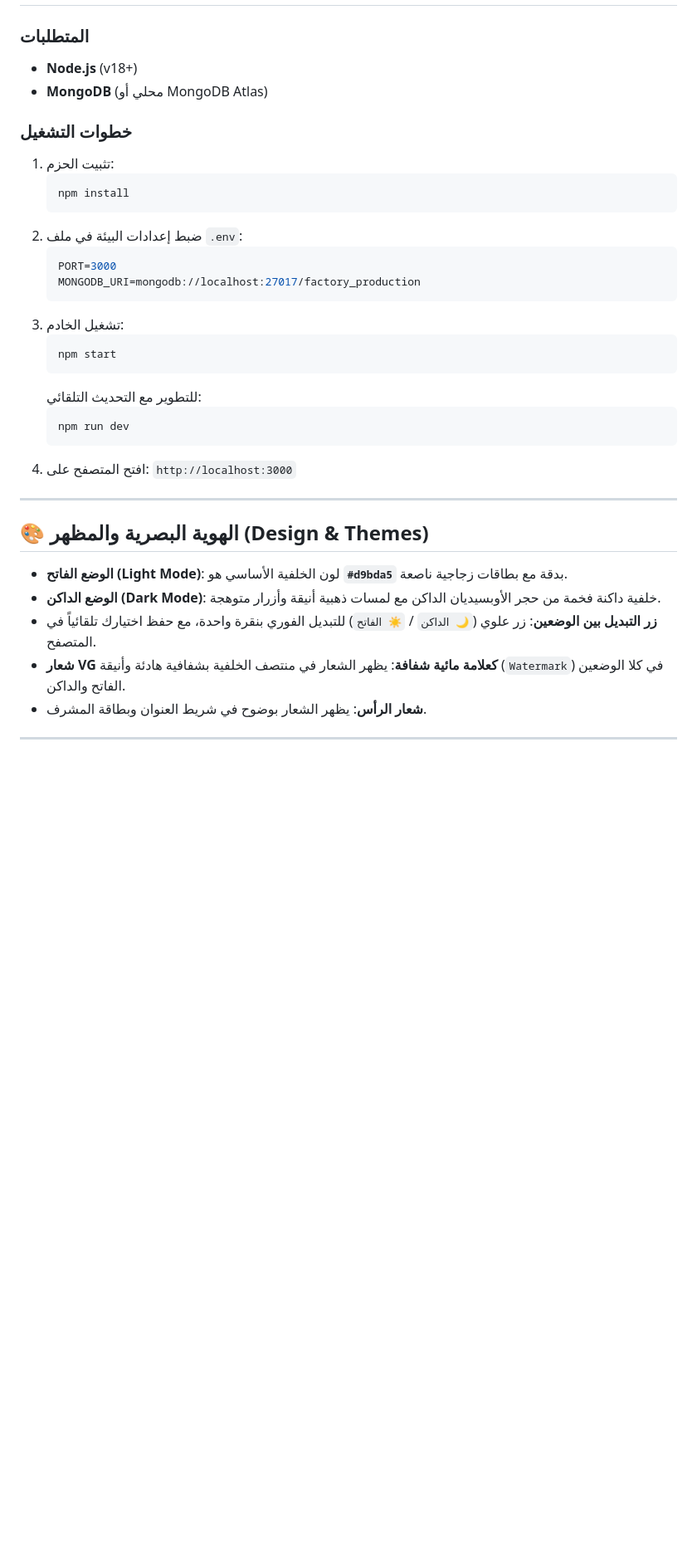
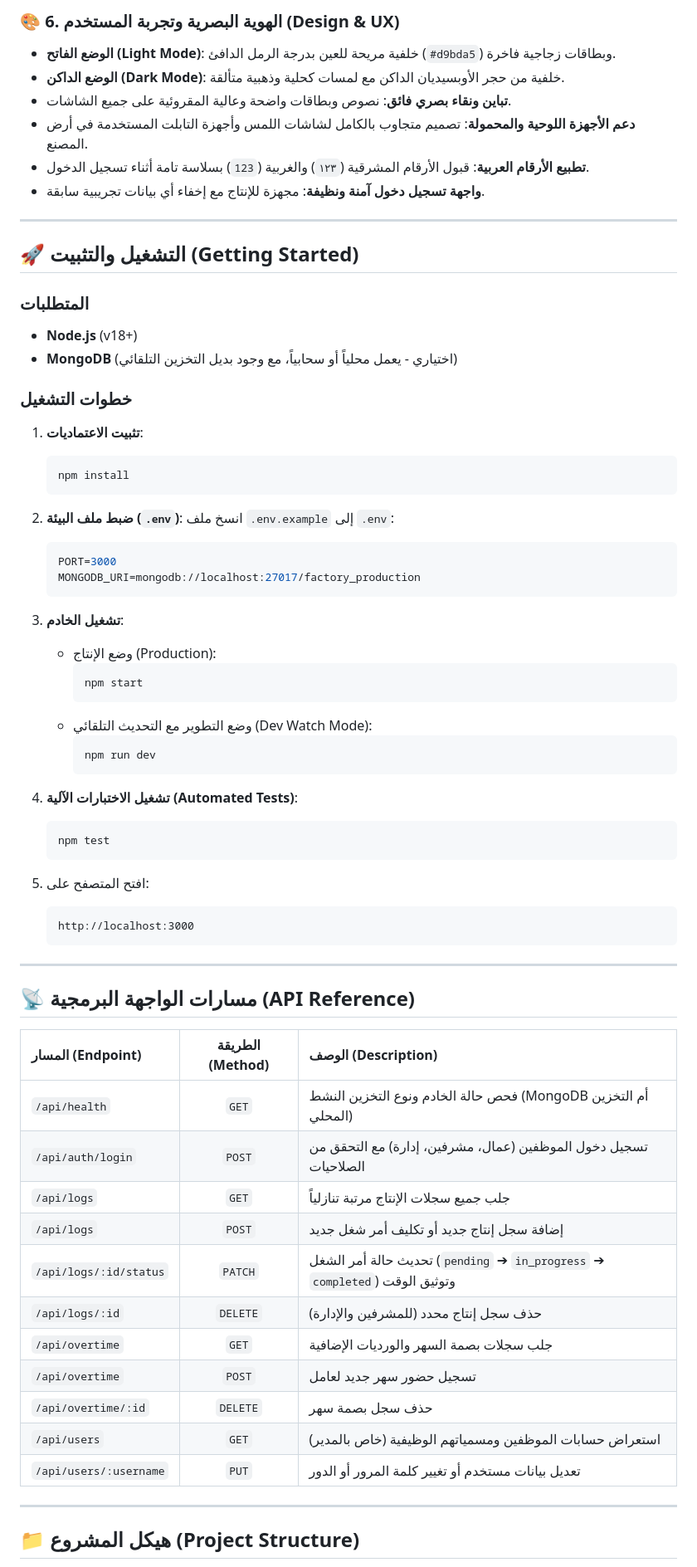
Before and after one commit to HamzaAhmed67/Factory-Production-Logger, a Markdown page: README.md, the part around one of its changes. Shown at 83% size. Rendered like a GitHub page; blank space fills up the shorter version.

Commit message:
docs: update README with full RBAC, overtime portal, dual-storage, and API docs

````diff
--- a/README.md
+++ b/README.md
@@ -8,37 +58,72 @@
+### 🎨 6. الهوية البصرية وتجربة المستخدم (Design & UX)
+- **الوضع الفاتح (Light Mode)**: خلفية مريحة للعين بدرجة الرمل الدافئ (`#d9bda5`) وبطاقات زجاجية فاخرة.
+- **الوضع الداكن (Dark Mode)**: خلفية من حجر الأوبسيديان الداكن مع لمسات كحلية وذهبية متألقة.
+- **تباين ونقاء بصري فائق**: نصوص وبطاقات واضحة وعالية المقروئية على جميع الشاشات.
+- **دعم الأجهزة اللوحية والمحمولة**: تصميم متجاوب بالكامل لشاشات اللمس وأجهزة التابلت المستخدمة في أرض المصنع.
+- **تطبيع الأرقام العربية**: قبول الأرقام المشرقية (`١٢٣`) والغربية (`123`) بسلاسة تامة أثناء تسجيل الدخول.
+- **واجهة تسجيل دخول آمنة ونظيفة**: مجهزة للإنتاج مع إخفاء أي بيانات تجريبية سابقة.
+
+---
+
+## 🚀 التشغيل والتثبيت (Getting Started)
 
 ### المتطلبات
 - **Node.js** (v18+)
-- **MongoDB** (محلي أو MongoDB Atlas)
+- **MongoDB** (اختياري - يعمل محلياً أو سحابياً، مع وجود بديل التخزين التلقائي)
 
 ### خطوات التشغيل
-1. تثبيت الحزم:
+
+1. **تثبيت الاعتماديات**:
    ```bash
    npm install
    ```
-2. ضبط إعدادات البيئة في ملف `.env`:
+
+2. **ضبط ملف البيئة (`.env`)**:
+   انسخ ملف `.env.example` إلى `.env`:
    ```env
    PORT=3000
    MONGODB_URI=mongodb://localhost:27017/factory_production
    ```
-3. تشغيل الخادم:
+
+3. **تشغيل الخادم**:
+   - وضع الإنتاج (Production):
+     ```bash
+     npm start
+     ```
+   - وضع التطوير مع التحديث التلقائي (Dev Watch Mode):
+     ```bash
+     npm run dev
+     ```
+
+4. **تشغيل الاختبارات الآلية (Automated Tests)**:
    ```bash
-   npm start
+   npm test
    ```
-   للتطوير مع التحديث التلقائي:
-   ```bash
-   npm run dev
+
+5. افتح المتصفح على:
    ```
-4. افتح المتصفح على: `http://localhost:3000`
+   http://localhost:3000
+   ```
 
 ---
 
-## 🎨 الهوية البصرية والمظهر (Design & Themes)
-- **الوضع الفاتح (Light Mode)**: لون الخلفية الأساسي هو **`#d9bda5`** بدقة مع بطاقات زجاجية ناصعة.
-- **الوضع الداكن (Dark Mode)**: خلفية داكنة فخمة من حجر الأوبسيديان الداكن مع لمسات ذهبية أنيقة وأزرار متوهجة.
-- **زر التبديل بين الوضعين**: زر علوي (`🌙 الداكن` / `☀️ الفاتح`) للتبديل الفوري بنقرة واحدة، مع حفظ اختيارك تلقائياً في المتصفح.
-- **شعار VG كعلامة مائية شفافة**: يظهر الشعار في منتصف الخلفية بشفافية هادئة وأنيقة (`Watermark`) في كلا الوضعين الفاتح والداكن.
-- **شعار الرأس**: يظهر الشعار بوضوح في شريط العنوان وبطاقة المشرف.
+## 📡 مسارات الواجهة البرمجية (API Reference)
+
+| المسار (Endpoint) | الطريقة (Method) | الوصف (Description) |
+| :--- | :---: | :--- |
+| `/api/health` | `GET` | فحص حالة الخادم ونوع التخزين النشط (MongoDB أم التخزين المحلي) |
+| `/api/auth/login` | `POST` | تسجيل دخول الموظفين (عمال، مشرفين، إدارة) مع التحقق من الصلاحيات |
+| `/api/logs` | `GET` | جلب جميع سجلات الإنتاج مرتبة تنازلياً |
+| `/api/logs` | `POST` | إضافة سجل إنتاج جديد أو تكليف أمر شغل جديد |
+| `/api/logs/:id/status` | `PATCH` | تحديث حالة أمر الشغل (`pending` ➔ `in_progress` ➔ `completed`) وتوثيق الوقت |
+| `/api/logs/:id` | `DELETE` | حذف سجل إنتاج محدد (للمشرفين والإدارة) |
+| `/api/overtime` | `GET` | جلب سجلات بصمة السهر والورديات الإضافية |
+| `/api/overtime` | `POST` | تسجيل حضور سهر جديد لعامل |
+| `/api/overtime/:id` | `DELETE` | حذف سجل بصمة سهر |
+| `/api/users` | `GET` | استعراض حسابات الموظفين ومسمياتهم الوظيفية (خاص بالمدير) |
+| `/api/users/:username` | `PUT` | تعديل بيانات مستخدم أو تغيير كلمة المرور أو الدور |
 
 ---
 
+## 📁 هيكل المشروع (Project Structure)
 
````
Also changed, not shown: other parts of README.md (+67 -21 lines).
